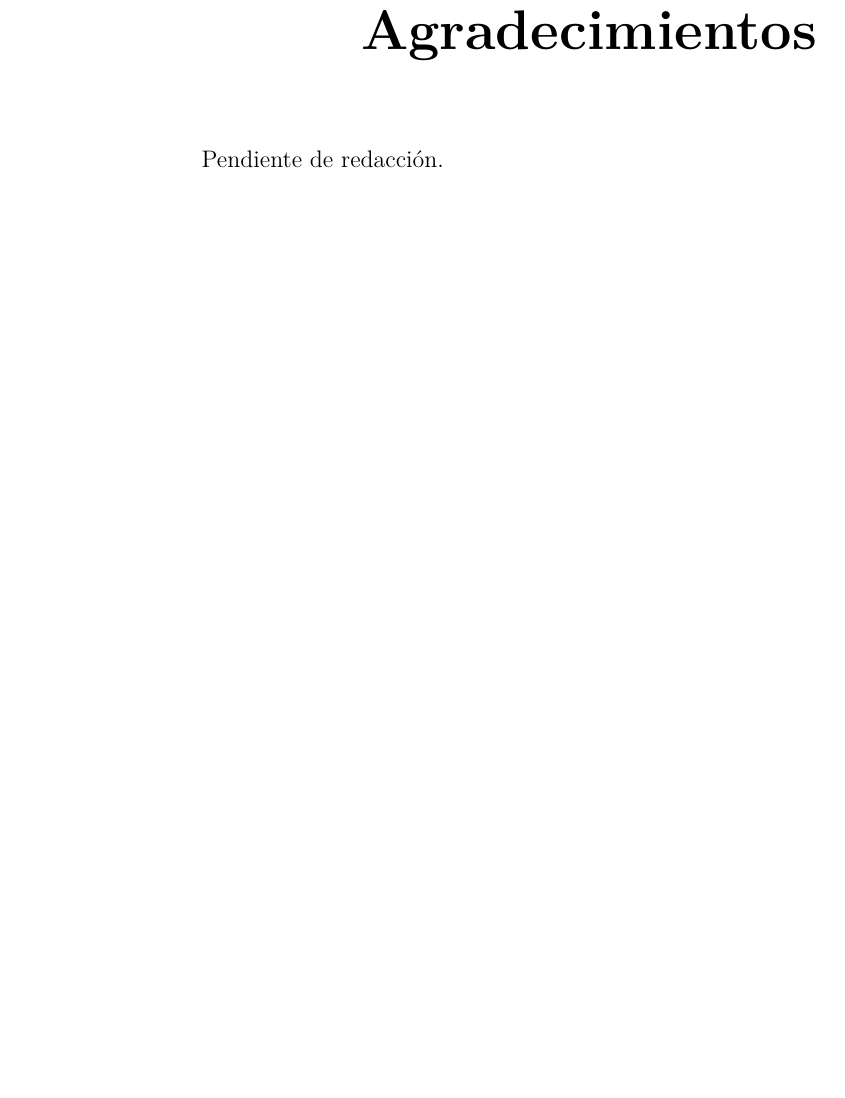
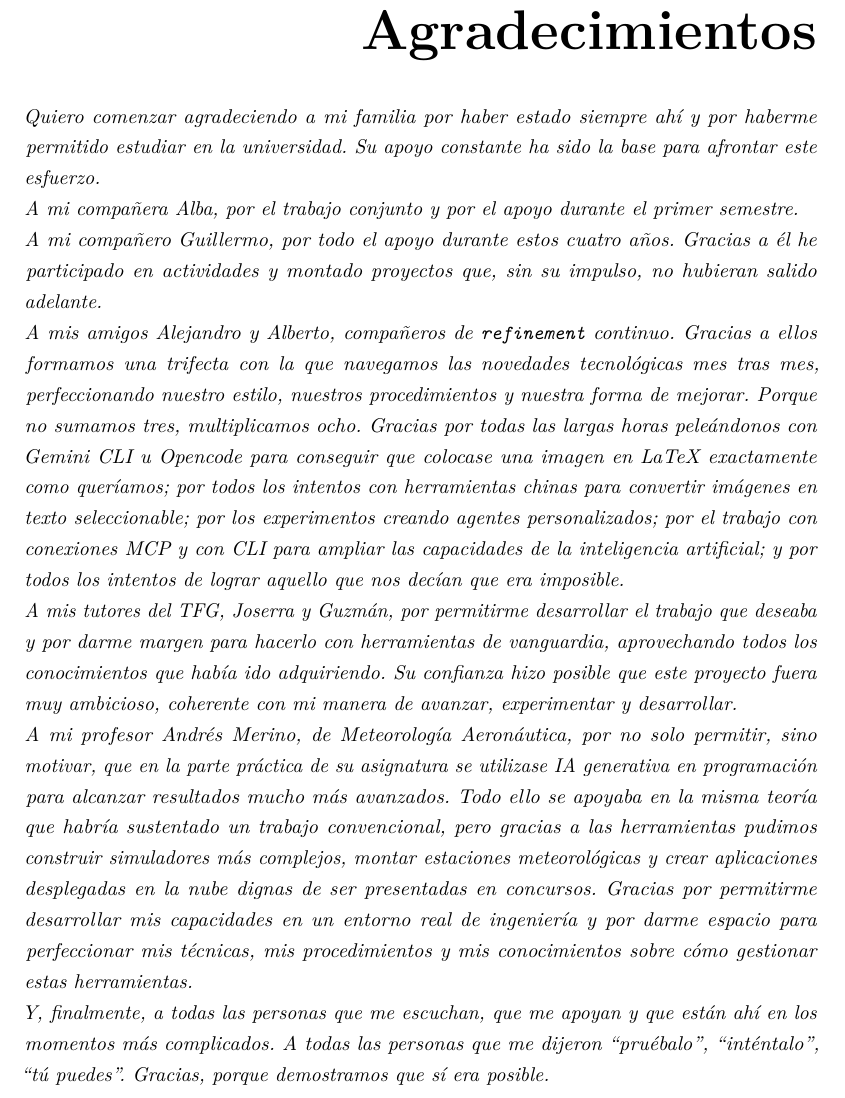
Before and after one commit to ChristianGonper/modelado-control-dron-v2, a LaTeX document (TFG_Memoria/main.tex, which reads TFG_Memoria/sections/00_agradecimientos.tex): part of page 4 of 101, cut so that both start at the same text, the shorter picture padded with empty space. Compiled offline with pdfLaTeX.

Commit message:
Redacta los agradecimientos

```diff
--- a/TFG_Memoria/sections/00_agradecimientos.tex
+++ b/TFG_Memoria/sections/00_agradecimientos.tex
@@ -5,14 +5,52 @@
   {\fontsize{28pt}{28pt}\selectfont\bfseries Agradecimientos\par}
 \end{flushright}
 
-\vspace{0.5cm}
+\vspace{0.3cm}
 
-\begin{flushright}
-  \begin{minipage}{0.70\textwidth}
-    \fontsize{12pt}{16pt}\rmfamily\selectfont
-    Pendiente de redacción.
-  \end{minipage}
-\end{flushright}
+\begingroup
+\leftskip=0.10\textwidth
+\parindent=0pt
+\fontsize{10pt}{12.5pt}\itshape\selectfont
 
-\vfill
-\newpage
+Quiero comenzar agradeciendo a mi familia por haber estado siempre ahí y por
+haberme permitido estudiar en la universidad. Su apoyo constante ha sido la base
+para afrontar este esfuerzo.
+
+A mi compañera Alba, por el trabajo conjunto y por el apoyo durante el primer
+semestre.
+
+A mi compañero Guillermo, por todo el apoyo durante estos cuatro años. Gracias a
+él he participado en actividades y montado proyectos que, sin su impulso, no hubieran
+salido adelante.
+
+A mis amigos Alejandro y Alberto, compañeros de \texttt{refinement} continuo. Gracias
+a ellos formamos una trifecta con la que navegamos las novedades tecnológicas mes tras
+mes, perfeccionando nuestro estilo, nuestros procedimientos y nuestra forma de mejorar.
+Porque no sumamos tres, multiplicamos ocho. Gracias por todas las largas horas
+peleándonos con Gemini CLI u Opencode para conseguir que colocase una imagen en
+LaTeX exactamente como queríamos; por todos los intentos con herramientas chinas
+para convertir imágenes en texto seleccionable; por los experimentos creando
+agentes personalizados; por el trabajo con conexiones MCP y con CLI para ampliar las
+capacidades de la inteligencia artificial; y por todos los intentos de lograr aquello que
+nos decían que era imposible.
+
+A mis tutores del TFG, Joserra y Guzmán, por permitirme desarrollar el trabajo
+que deseaba y por darme margen para hacerlo con herramientas de vanguardia,
+aprovechando todos los conocimientos que había ido adquiriendo. Su confianza
+hizo posible que este proyecto fuera muy ambicioso, coherente con mi manera de
+avanzar, experimentar y desarrollar.
+
+A mi profesor Andrés Merino, de Meteorología Aeronáutica, por no solo permitir,
+sino motivar, que en la parte práctica de su asignatura se utilizase IA generativa
+en programación para alcanzar resultados mucho más avanzados. Todo ello se apoyaba en
+la misma teoría que habría sustentado un trabajo convencional, pero gracias a
+las herramientas pudimos construir simuladores más complejos, montar estaciones
+meteorológicas y crear aplicaciones desplegadas en la nube dignas de ser presentadas
+en concursos. Gracias por permitirme desarrollar mis capacidades en un entorno
+real de ingeniería y por darme espacio para perfeccionar mis técnicas, mis
+procedimientos y mis conocimientos sobre cómo gestionar estas herramientas.
+
+Y, finalmente, a todas las personas que me escuchan, que me apoyan y que están
+ahí en los momentos más complicados. A todas las personas que me dijeron
+``pruébalo'', ``inténtalo'', ``tú puedes''. Gracias, porque demostramos
+que sí era posible.
```
Also changed, not shown: TFG_Memoria/sections/00_agradecimientos.tex (5 more changed lines).
